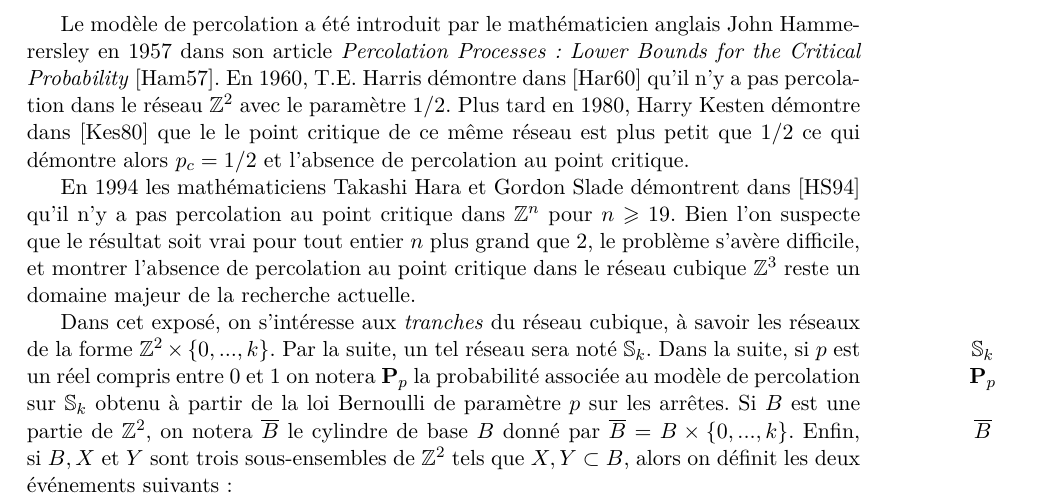
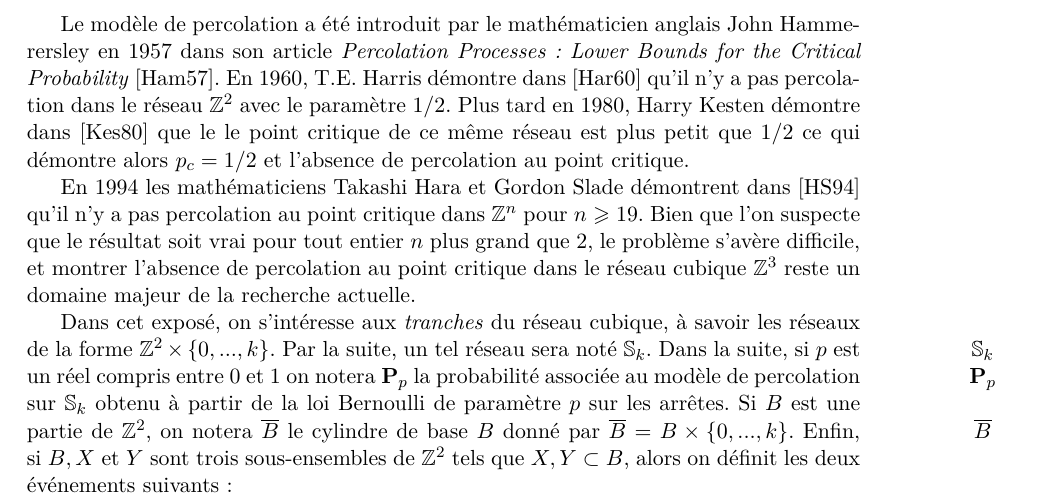
Before and after one commit to ErkanNarmanli/Memoire_percolation, a LaTeX document (Memoire.tex, which reads Annexes/Notation.tex): part of page 1 of 11, cut so that both start at the same text. Compiled offline with pdfLaTeX.

Commit message:
coquille

```diff
--- a/Annexes/Notation.tex
+++ b/Annexes/Notation.tex
@@ -1,7 +1,7 @@
 \vspace*{0.3cm}
 	Le modèle de percolation a été introduit par le mathématicien anglais John Hammerersley en 1957 dans son article \emph{Percolation Processes: Lower Bounds for the Critical Probability}~\cite{hammer}. En~1960, T.E. Harris démontre dans~\cite{harris} qu'il n'y a pas percolation dans le réseau~$\mathbb{Z}^2$ avec le paramètre~$1/2$. Plus tard en~1980, Harry Kesten démontre dans~\cite{kesten} que le le point critique de ce même réseau est plus petit que~$1/2$ ce qui démontre alors~$p_c=1/2$ et l'absence de percolation au point critique.
 
-	En 1994 les mathématiciens Takashi Hara et Gordon Slade démontrent dans~\cite{mean} qu'il n'y a pas percolation au point critique dans~$\mathbb{Z}^n$ pour~$n\geq 19$. Bien l'on suspecte que le résultat soit vrai pour tout entier~$n$ plus grand que~$2$, le problème s'avère difficile, et montrer l'absence de percolation au point critique dans le réseau cubique~$\mathbb{Z}^3$ reste un domaine majeur de la recherche actuelle.
+	En 1994 les mathématiciens Takashi Hara et Gordon Slade démontrent dans~\cite{mean} qu'il n'y a pas percolation au point critique dans~$\mathbb{Z}^n$ pour~$n\geq 19$. Bien que l'on suspecte que le résultat soit vrai pour tout entier~$n$ plus grand que~$2$, le problème s'avère difficile, et montrer l'absence de percolation au point critique dans le réseau cubique~$\mathbb{Z}^3$ reste un domaine majeur de la recherche actuelle.
 
 	Dans cet exposé, on s'intéresse aux \emph{tranches} du réseau cubique, à savoir les réseaux de la forme~$\mathbb{Z}^2\times\{0,...,k\}$. Par la suite, un tel réseau sera noté~$\Sk$. \marginnote{$\Sk$}
 	Dans la suite, si~$p$ est un réel compris entre~$0$ et~$1$ on notera~$\PpSP$ \marginnote{$\PpSP$} la probabilité associée au modèle de percolation sur~$\Sk$ obtenu à partir de la loi Bernoulli de paramètre~$p$ sur les arrêtes. Si~$B$ est une partie de~$\mathbb{Z}^2$, on notera~$\overline{B}$ \marginnote{$\overline{B}$} le cylindre de base~$B$ donné par~$\overline{B}=B\times\{0,...,k\}$.
```
